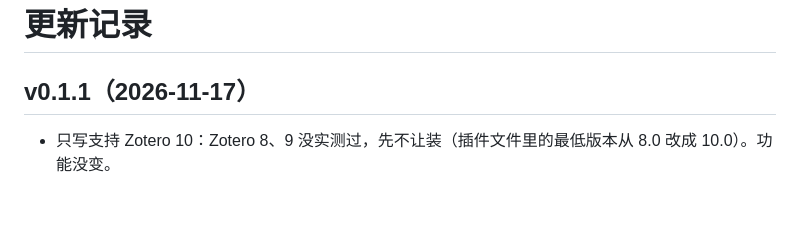
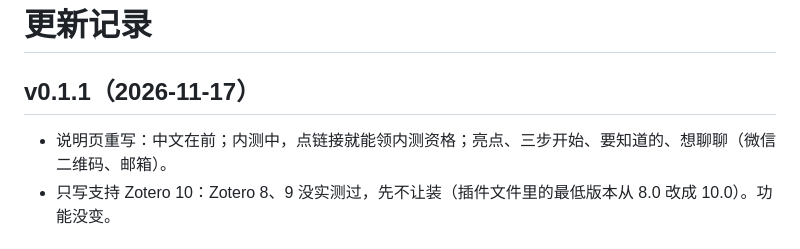
Before and after one commit to phoenix8701-ctrl/readin-yidu, a Markdown page: CHANGELOG.md, the part around the change. Rendered like a GitHub page; blank space fills up the shorter version.

```diff
--- a/CHANGELOG.md
+++ b/CHANGELOG.md
@@ -2,6 +2,7 @@
 
 ## v0.1.1（2026-11-17）
 
+- 说明页重写：中文在前；内测中，点链接就能领内测资格；亮点、三步开始、要知道的、想聊聊（微信二维码、邮箱）。
 - 只写支持 Zotero 10：Zotero 8、9 没实测过，先不让装（插件文件里的最低版本从 8.0 改成 10.0）。功能没变。
 
 ## v0.1.0（2026-11-16）
```
Also changed, not shown: README.md (+62 -23 lines), docs/wechat-qr.jpg (added).
